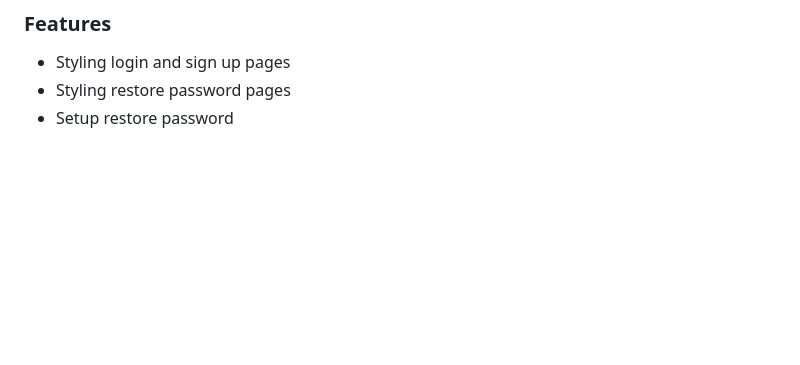
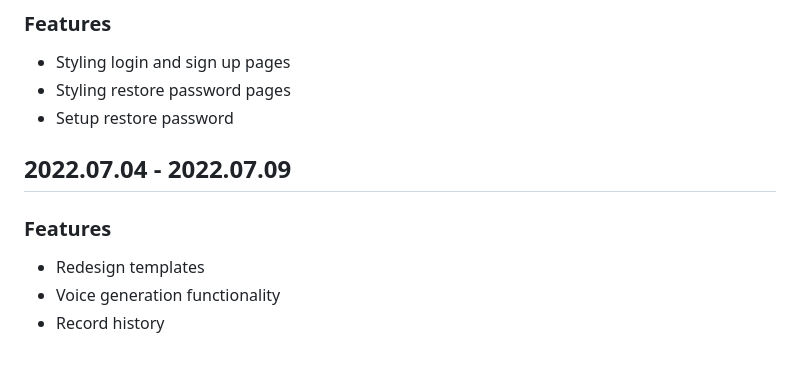
Before and after one commit to wartinich/UAVoiceGenerator, a Markdown page: .docs/CHANGELOG.md, the part around the change. Rendered like a GitHub page; blank space fills up the shorter version.

```diff
--- a/.docs/CHANGELOG.md
+++ b/.docs/CHANGELOG.md
@@ -18,3 +18,11 @@ The file contains important changes from version to version.
 * Styling login and sign up pages
 * Styling restore password pages
 * Setup restore password
+
+## 2022.07.04 - 2022.07.09
+
+### Features
+
+* Redesign templates
+* Voice generation functionality
+* Record history
```
Also changed, not shown: README.md (+1 -0 lines), .docs/images/profile.jpg (added).
